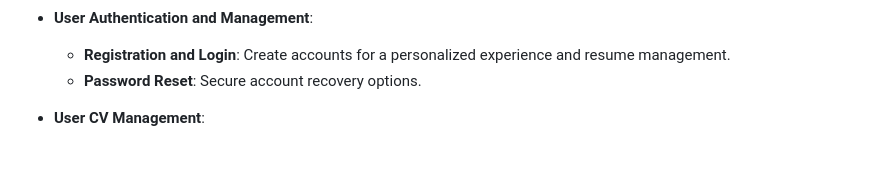
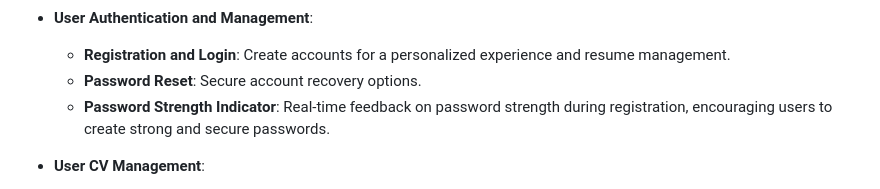
Before and after one commit to GMarangoci/COMP1004, a Markdown page: README.md, the part around the change. GitHub-like rendering; blank space fills up the shorter version.

```diff
--- a/README.md
+++ b/README.md
@@ -25,6 +25,7 @@ The inception of CareerCanvas was motivated by a personal encounter with the hig
 - **User Authentication and Management**:
   - **Registration and Login**: Create accounts for a personalized experience and resume management.
   - **Password Reset**: Secure account recovery options.
+  - **Password Strength Indicator**: Real-time feedback on password strength during registration, encouraging users to create strong and secure passwords.
 
 - **User CV Management**:
   - **Save CV**: Keep resumes for future access and editing.
```
